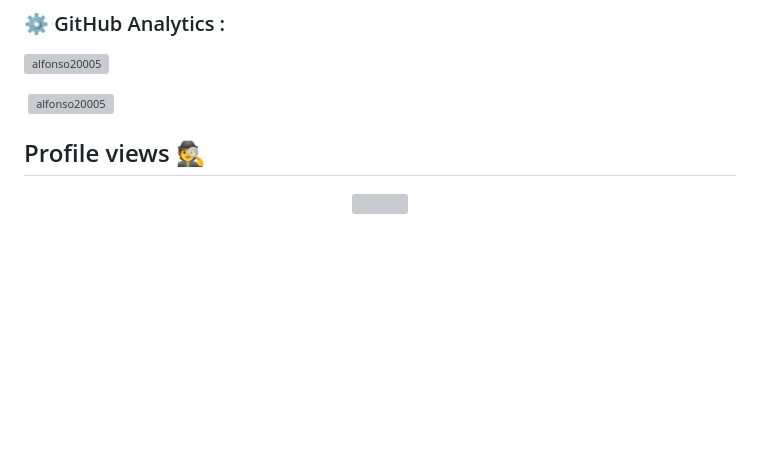
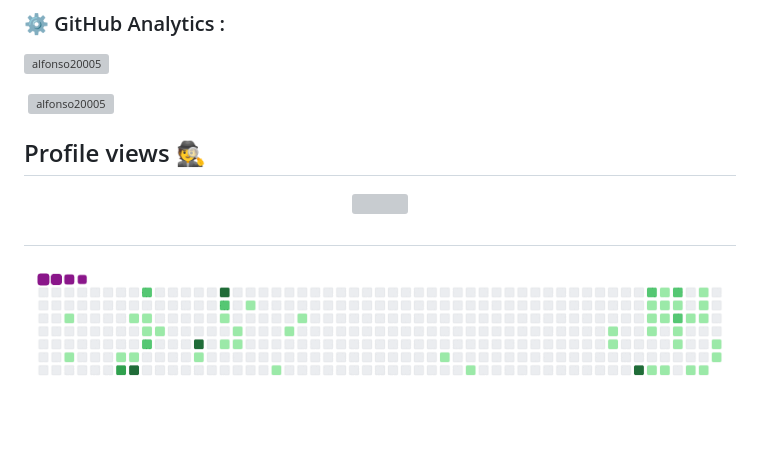
Before and after one commit to Alfonso20005/Alfonso20005, a Markdown page: README.md, the part around the change. Drawn GitHub-style; pictures changed too: snake.gif (added); blank space fills up the shorter version; grey boxes are pictures that could not be loaded.

Commit message:
add snake in readme.md

```diff
--- a/README.md
+++ b/README.md
@@ -101,6 +101,11 @@
    <img alingn="center" src="https://profile-counter.glitch.me/Alfonso20005/count.svg" />
  </p>
 
+##
+
+![#](snake.gif)
+
+
 <!--
 **Alfonso20005/Alfonso20005** is a ✨ _special_ ✨ repository because its `README.md` (this file) appears on your GitHub profile.
 
```
